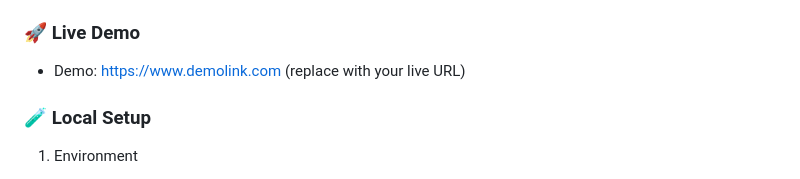
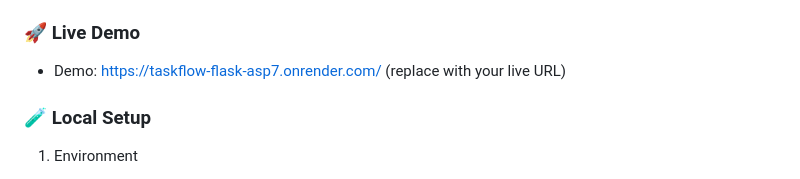
Before and after one commit to WATSONSK14/TaskFlow-Flask, a Markdown page: README.md, the part around the change. Drawn GitHub-style.

Commit message:
add demo link

```diff
--- a/README.md
+++ b/README.md
@@ -28,7 +28,7 @@ A modern, lightweight Board → List → Task management app. Users create board
 - Auth/User: `templates/login.html`, `templates/register.html`, `templates/user_detail.html`
 
 ### 🚀 Live Demo
-- Demo: https://www.demolink.com (replace with your live URL)
+- Demo: https://taskflow-flask-asp7.onrender.com/ (replace with your live URL)
 
 ### 🧪 Local Setup
 1) Environment
```
